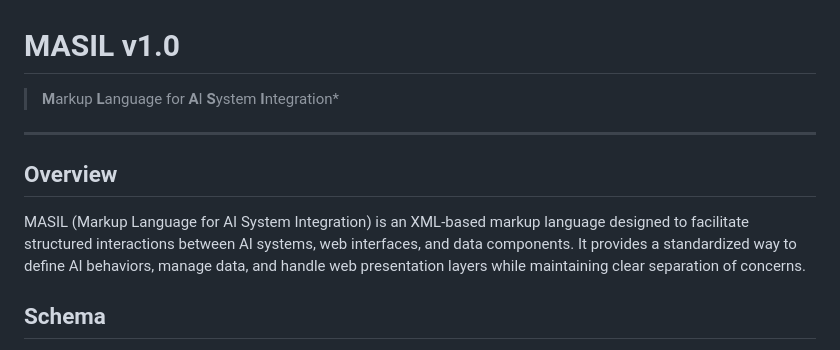
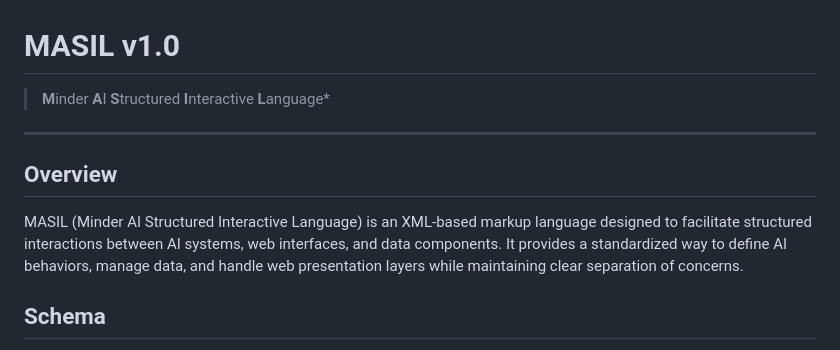
Before and after one commit to minderai/masil-playground, a Markdown page: masil-spec.md, the part around the change. GitHub-like rendering.

Commit message:
Update MASIL specification to reflect rebranding as "Minder AI Structured Interactive Language" and clarify its purpose. Adjusted the overview section to align with the new terminology while maintaining the original intent of facilitating structured interactions between AI systems and web components.

```diff
--- a/masil-spec.md
+++ b/masil-spec.md
@@ -1,12 +1,12 @@
 # MASIL v1.0
 
-> **M**arkup **L**anguage for **A**I **S**ystem **I**ntegration\*
+> **M**inder **A**I **S**tructured **I**nteractive **L**anguage\*
 
 ---
 
 ## Overview
 
-MASIL (Markup Language for AI System Integration) is an XML-based markup language designed to facilitate structured interactions between AI systems, web interfaces, and data components. It provides a standardized way to define AI behaviors, manage data, and handle web presentation layers while maintaining clear separation of concerns.
+MASIL (Minder AI Structured Interactive Language) is an XML-based markup language designed to facilitate structured interactions between AI systems, web interfaces, and data components. It provides a standardized way to define AI behaviors, manage data, and handle web presentation layers while maintaining clear separation of concerns.
 
 ## Schema
 
```
